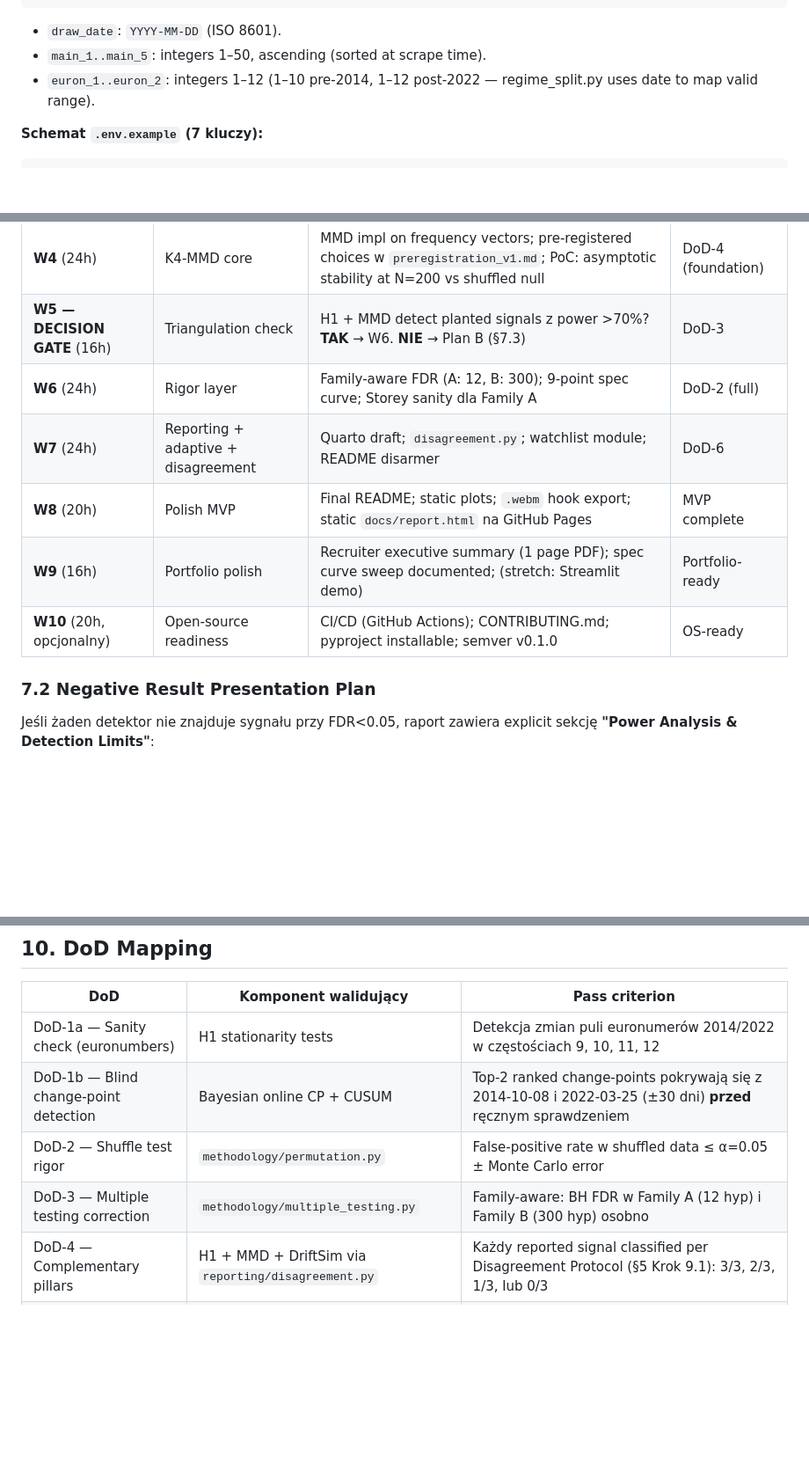
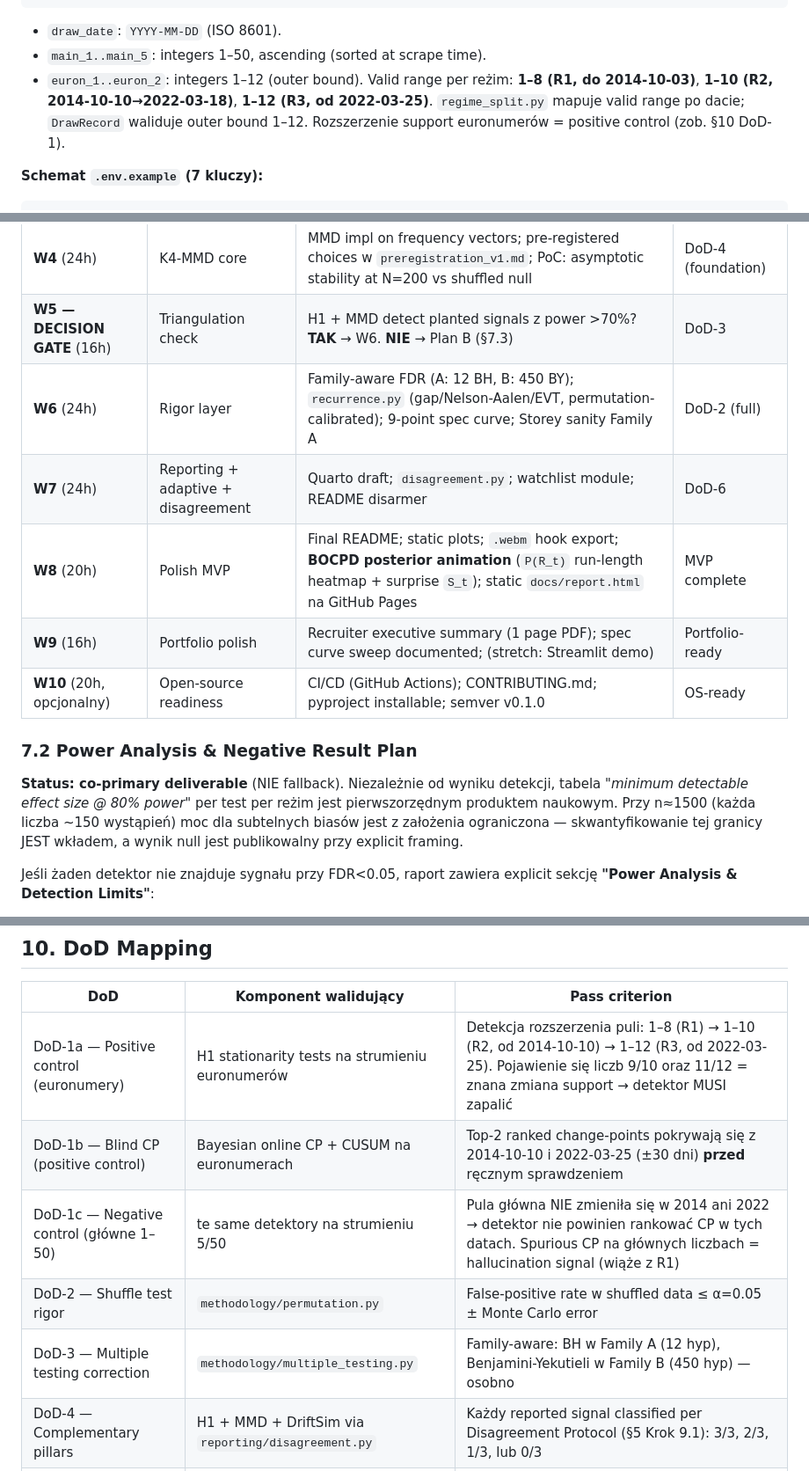
Before and after one commit to Piotr1686/DriftScope, a Markdown page: PROJECT_BRIEF.md, 3 parts joined by grey strips. Shown at 88% size. GitHub-like rendering; blank space fills up the shorter version.

```diff
--- a/PROJECT_BRIEF.md
+++ b/PROJECT_BRIEF.md
@@ -179,7 +181,7 @@ draw_date,main_1,main_2,main_3,main_4,main_5,euron_1,euron_2
 
 - `draw_date`: `YYYY-MM-DD` (ISO 8601).
 - `main_1..main_5`: integers 1–50, ascending (sorted at scrape time).
-- `euron_1..euron_2`: integers 1–12 (1–10 pre-2014, 1–12 post-2022 — regime_split.py uses date to map valid range).
+- `euron_1..euron_2`: integers 1–12 (outer bound). Valid range per reżim: **1–8 (R1, do 2014-10-03)**, **1–10 (R2, 2014-10-10→2022-03-18)**, **1–12 (R3, od 2022-03-25)**. `regime_split.py` mapuje valid range po dacie; `DrawRecord` waliduje outer bound 1–12. Rozszerzenie support euronumerów = positive control (zob. §10 DoD-1).
 
 **Schemat `.env.example` (7 kluczy):**
 
@@ -442,13 +454,15 @@ Wykonanie kolejności: (1) DriftSim sweep → (2) permutation runs → (3) spec
 | **W3** (32h) | DriftSim part II — calibration | Sensitivity/specificity curves per H1 test per regime; first artifacts under git-lfs | DoD-5 (foundation) |
 | **W4** (24h) | K4-MMD core | MMD impl on frequency vectors; pre-registered choices w `preregistration_v1.md`; PoC: asymptotic stability at N=200 vs shuffled null | DoD-4 (foundation) |
 | **W5 — DECISION GATE** (16h) | Triangulation check | H1 + MMD detect planted signals z power >70%? **TAK** → W6. **NIE** → Plan B (§7.3) | DoD-3 |
-| **W6** (24h) | Rigor layer | Family-aware FDR (A: 12, B: 300); 9-point spec curve; Storey sanity dla Family A | DoD-2 (full) |
+| **W6** (24h) | Rigor layer | Family-aware FDR (A: 12 BH, B: 450 BY); `recurrence.py` (gap/Nelson-Aalen/EVT, permutation-calibrated); 9-point spec curve; Storey sanity Family A | DoD-2 (full) |
 | **W7** (24h) | Reporting + adaptive + disagreement | Quarto draft; `disagreement.py`; watchlist module; README disarmer | DoD-6 |
-| **W8** (20h) | Polish MVP | Final README; static plots; `.webm` hook export; static `docs/report.html` na GitHub Pages | MVP complete |
+| **W8** (20h) | Polish MVP | Final README; static plots; `.webm` hook export; **BOCPD posterior animation** (`P(R_t)` run-length heatmap + surprise `S_t`); static `docs/report.html` na GitHub Pages | MVP complete |
 | **W9** (16h) | Portfolio polish | Recruiter executive summary (1 page PDF); spec curve sweep documented; (stretch: Streamlit demo) | Portfolio-ready |
 | **W10** (20h, opcjonalny) | Open-source readiness | CI/CD (GitHub Actions); CONTRIBUTING.md; pyproject installable; semver v0.1.0 | OS-ready |
 
-### 7.2 Negative Result Presentation Plan
+### 7.2 Power Analysis & Negative Result Plan
+
+**Status: co-primary deliverable** (NIE fallback). Niezależnie od wyniku detekcji, tabela *"minimum detectable effect size @ 80% power"* per test per reżim jest pierwszorzędnym produktem naukowym. Przy n≈1500 (każda liczba ~150 wystąpień) moc dla subtelnych biasów jest z założenia ograniczona — skwantyfikowanie tej granicy JEST wkładem, a wynik null jest publikowalny przy explicit framing.
 
 Jeśli żaden detektor nie znajduje sygnału przy FDR<0.05, raport zawiera explicit sekcję **"Power Analysis & Detection Limits"**:
 - Plot: power vs effect size z DriftSim, per test, per regime.
@@ -514,10 +529,11 @@ Z SWOT TOP 1: jeśli H1 + MMD nie wykrywają planted signals → projekt staje s
 
 | DoD | Komponent walidujący | Pass criterion |
 |---|---|---|
-| DoD-1a — Sanity check (euronumbers) | H1 stationarity tests | Detekcja zmian puli euronumerów 2014/2022 w częstościach 9, 10, 11, 12 |
-| DoD-1b — Blind change-point detection | Bayesian online CP + CUSUM | Top-2 ranked change-points pokrywają się z 2014-10-08 i 2022-03-25 (±30 dni) **przed** ręcznym sprawdzeniem |
+| DoD-1a — Positive control (euronumery) | H1 stationarity tests na strumieniu euronumerów | Detekcja rozszerzenia puli: 1–8 (R1) → 1–10 (R2, od 2014-10-10) → 1–12 (R3, od 2022-03-25). Pojawienie się liczb 9/10 oraz 11/12 = znana zmiana support → detektor MUSI zapalić |
+| DoD-1b — Blind CP (positive control) | Bayesian online CP + CUSUM na euronumerach | Top-2 ranked change-points pokrywają się z 2014-10-10 i 2022-03-25 (±30 dni) **przed** ręcznym sprawdzeniem |
+| DoD-1c — Negative control (główne 1–50) | te same detektory na strumieniu 5/50 | Pula główna NIE zmieniła się w 2014 ani 2022 → detektor nie powinien rankować CP w tych datach. Spurious CP na głównych liczbach = hallucination signal (wiąże z R1) |
 | DoD-2 — Shuffle test rigor | `methodology/permutation.py` | False-positive rate w shuffled data ≤ α=0.05 ± Monte Carlo error |
-| DoD-3 — Multiple testing correction | `methodology/multiple_testing.py` | Family-aware: BH FDR w Family A (12 hyp) i Family B (300 hyp) osobno |
+| DoD-3 — Multiple testing correction | `methodology/multiple_testing.py` | Family-aware: BH w Family A (12 hyp), Benjamini-Yekutieli w Family B (450 hyp) — osobno |
 | DoD-4 — Complementary pillars | H1 + MMD + DriftSim via `reporting/disagreement.py` | Każdy reported signal classified per Disagreement Protocol (§5 Krok 9.1): 3/3, 2/3, 1/3, lub 0/3 |
 | DoD-5 — Honest predictor (kalibracja) | `driftsim/calibration.py` | Adaptive watchlist generuje output IFF passed DoD-1..4; w przeciwnym razie None |
 | DoD-6 — Reproducibility | `core/seeds.py` + git-lfs + GitHub Action | Cold-machine re-run produces bit-identical SHA-256 hash z `ORDER BY (test, regime, seed)` CSV eksportu (nie binarki SQLite) z committed `BASE_SEED=42` |
```
Also changed, not shown: other parts of PROJECT_BRIEF.md (+24 -11 lines), CLAUDE.md (added, +204 -0 lines).
